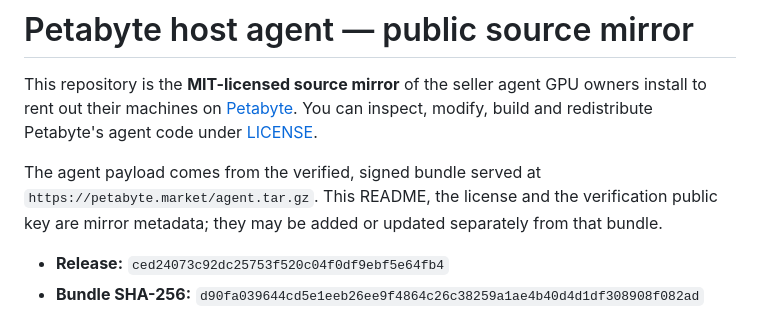
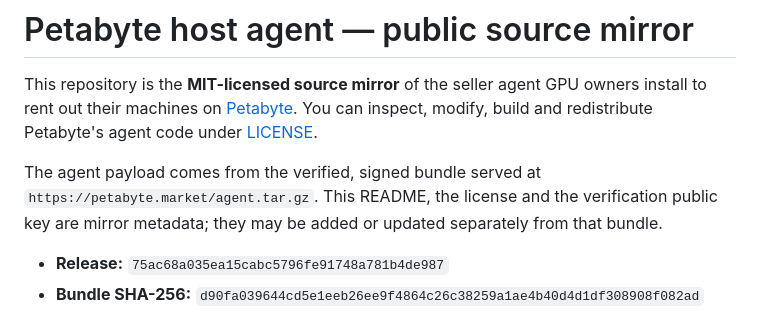
Before and after one commit to petabyte-cloud/petabyte-host-agent, a Markdown page: README.md, the part around the change. GitHub-like rendering.

Commit message:
Release 75ac68a035ea — agent.tar.gz sha256 d90fa039644cd5e1eeb26ee9f4864c26c38259a1ae4b40d4d1df308908f082ad

```diff
--- a/README.md
+++ b/README.md
@@ -8,7 +8,7 @@ The agent payload comes from the verified, signed bundle served at
 `https://petabyte.market/agent.tar.gz`. This README, the license and the verification public
 key are mirror metadata; they may be added or updated separately from that bundle.
 
-- **Release:** `ced24073c92dc25753f520c04f0df9ebf5e64fb4`
+- **Release:** `75ac68a035ea15cabc5796fe91748a781b4de987`
 - **Bundle SHA-256:** `d90fa039644cd5e1eeb26ee9f4864c26c38259a1ae4b40d4d1df308908f082ad`
 
 Hosts never install or update from this repository. The installer pins our release public key
```
